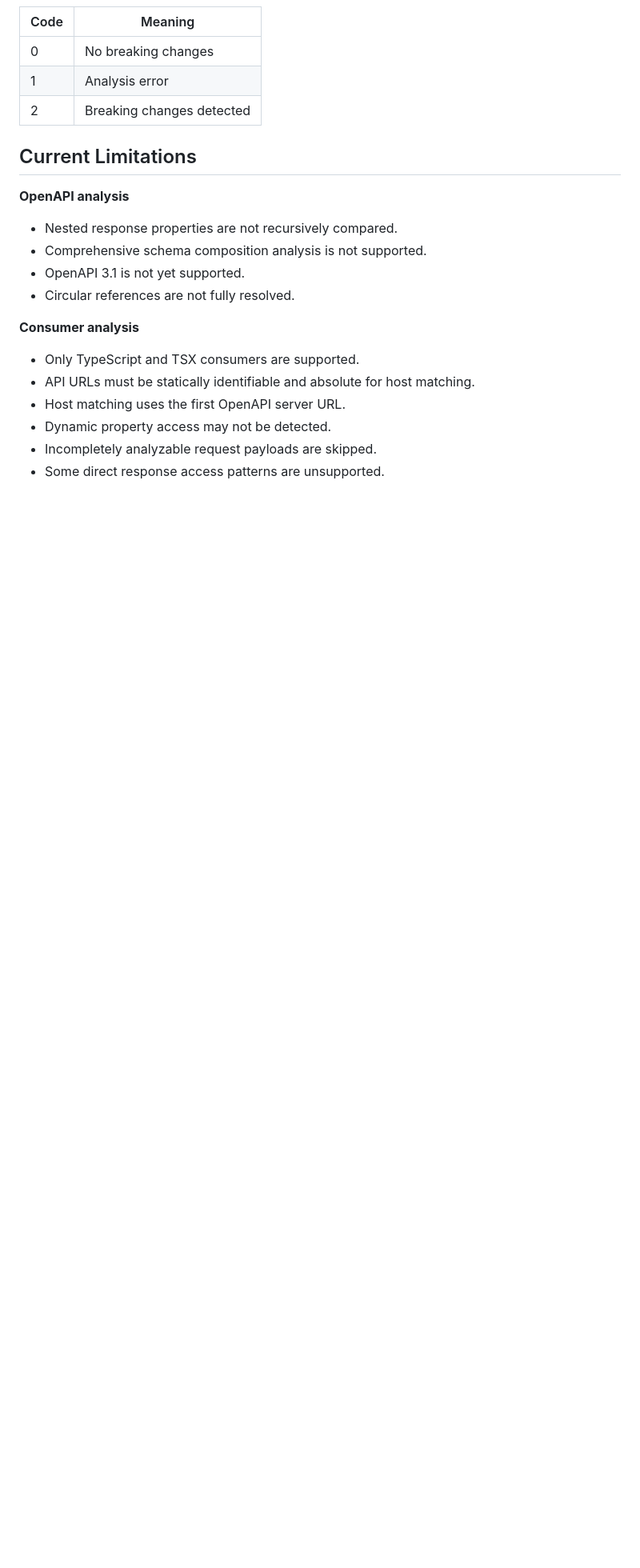
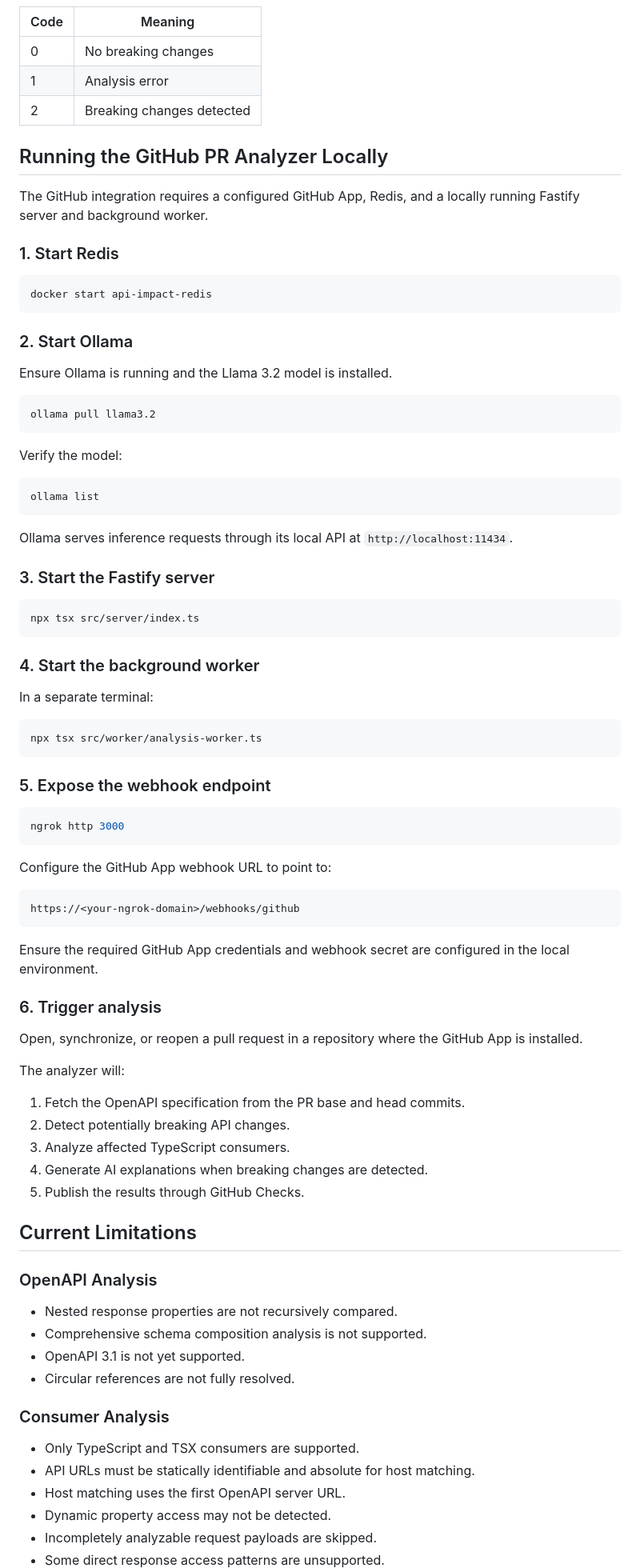
Before and after one commit to Sxmxrth2002/api-impact-analyzer, a Markdown page: README.md, the part around one of its changes. Shown at 80% size. Rendered like a GitHub page; blank space fills up the shorter version.

````diff
--- a/README.md
+++ b/README.md
@@ -98,16 +124,82 @@ npm run dev -- --before examples/old-api.yaml --after examples/new-api.yaml --fo
 | 1    | Analysis error            |
 | 2    | Breaking changes detected |
 
+## Running the GitHub PR Analyzer Locally
+
+The GitHub integration requires a configured GitHub App, Redis, and a locally running Fastify server and background worker.
+
+### 1. Start Redis
+
+```bash
+docker start api-impact-redis
+```
+
+### 2. Start Ollama
+
+Ensure Ollama is running and the Llama 3.2 model is installed.
+
+```bash
+ollama pull llama3.2
+```
+
+Verify the model:
+
+```bash
+ollama list
+```
+
+Ollama serves inference requests through its local API at `http://localhost:11434`.
+
+### 3. Start the Fastify server
+
+```bash
+npx tsx src/server/index.ts
+```
+
+### 4. Start the background worker
+
+In a separate terminal:
+
+```bash
+npx tsx src/worker/analysis-worker.ts
+```
+
+### 5. Expose the webhook endpoint
+
+```bash
+ngrok http 3000
+```
+
+Configure the GitHub App webhook URL to point to:
+
+```text
+https://<your-ngrok-domain>/webhooks/github
+```
+
+Ensure the required GitHub App credentials and webhook secret are configured in the local environment.
+
+### 6. Trigger analysis
+
+Open, synchronize, or reopen a pull request in a repository where the GitHub App is installed.
+
+The analyzer will:
+
+1. Fetch the OpenAPI specification from the PR base and head commits.
+2. Detect potentially breaking API changes.
+3. Analyze affected TypeScript consumers.
+4. Generate AI explanations when breaking changes are detected.
+5. Publish the results through GitHub Checks.
+
 ## Current Limitations
 
-**OpenAPI analysis**
+### OpenAPI Analysis
 
 - Nested response properties are not recursively compared.
 - Comprehensive schema composition analysis is not supported.
 - OpenAPI 3.1 is not yet supported.
 - Circular references are not fully resolved.
 
-**Consumer analysis**
+### Consumer Analysis
 
 - Only TypeScript and TSX consumers are supported.
 - API URLs must be statically identifiable and absolute for host matching.
````
Also changed, not shown: other parts of README.md (+58 -16 lines), image-1.png (added).
